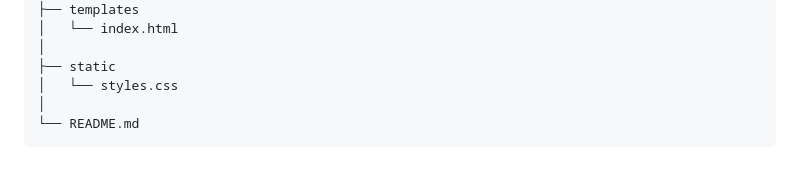
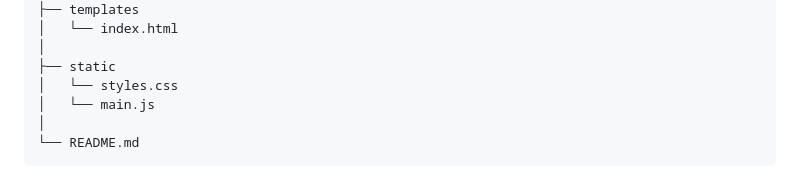
Before and after one commit to JulianTheCyberGuy/basic-web-bulletin-board, a Markdown page: README.md, the part around the change. Rendered like a GitHub page.

Commit message:
Updated README.md for Clarity

```diff
--- a/README.md
+++ b/README.md
@@ -178,6 +178,7 @@ basic-web-bulletin-board
 │
 ├── static
 │   └── styles.css
+│   └── main.js
 │
 └── README.md
 </pre>
```
